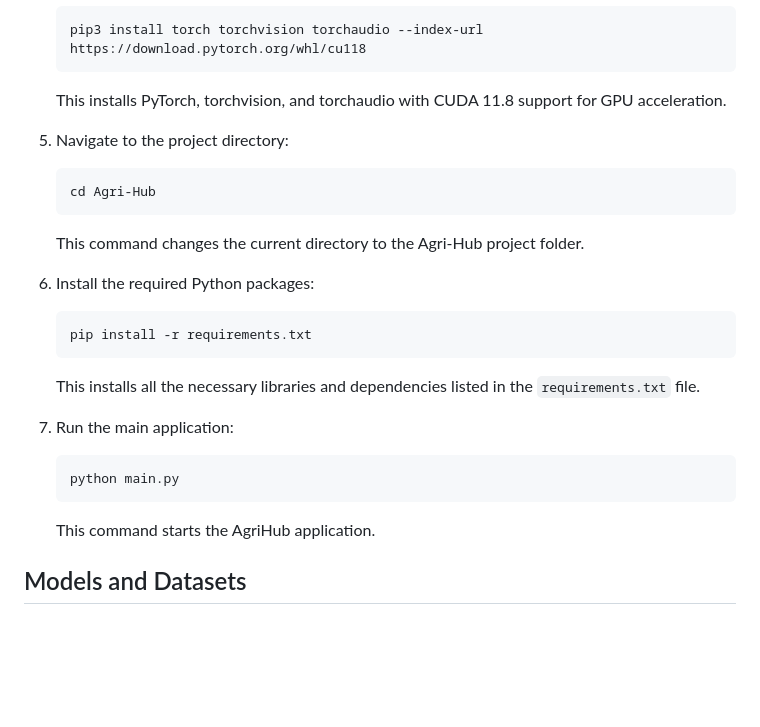
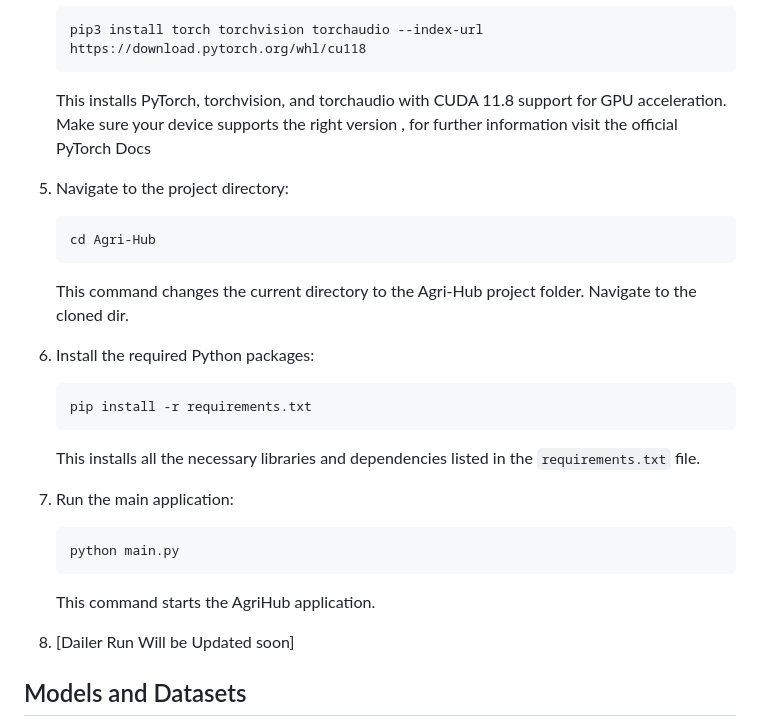
Before and after one commit to Siddharth-magesh/Agri-Hub, a Markdown page: README.md, the part around the change. GitHub-like rendering; blank space fills up the shorter version.

````diff
--- a/README.md
+++ b/README.md
@@ -35,13 +35,13 @@ We’re thrilled to introduce AgriHub, your new go-to platform designed to make
     ```bash
     pip3 install torch torchvision torchaudio --index-url https://download.pytorch.org/whl/cu118
     ```
-    This installs PyTorch, torchvision, and torchaudio with CUDA 11.8 support for GPU acceleration.
+    This installs PyTorch, torchvision, and torchaudio with CUDA 11.8 support for GPU acceleration. Make sure your device supports the right version , for further information visit the official PyTorch Docs
 
 5. Navigate to the project directory:
     ```bash
     cd Agri-Hub
     ```
-    This command changes the current directory to the Agri-Hub project folder.
+    This command changes the current directory to the Agri-Hub project folder. Navigate to the cloned dir.
 
 6. Install the required Python packages:
     ```bash
@@ -54,6 +54,8 @@ We’re thrilled to introduce AgriHub, your new go-to platform designed to make
     python main.py
     ```
     This command starts the AgriHub application.
+
+8. [Dailer Run Will be Updated soon]
 
 
 ## Models and Datasets
````
